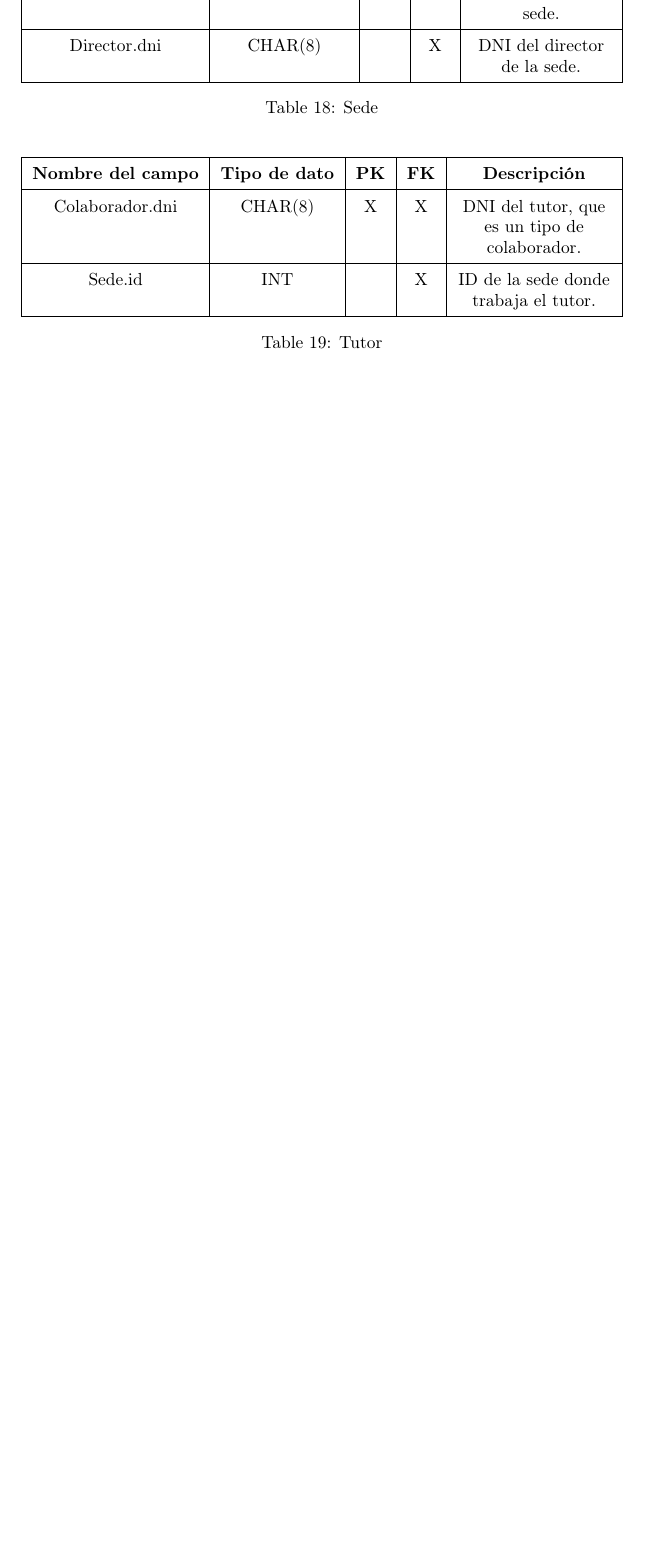
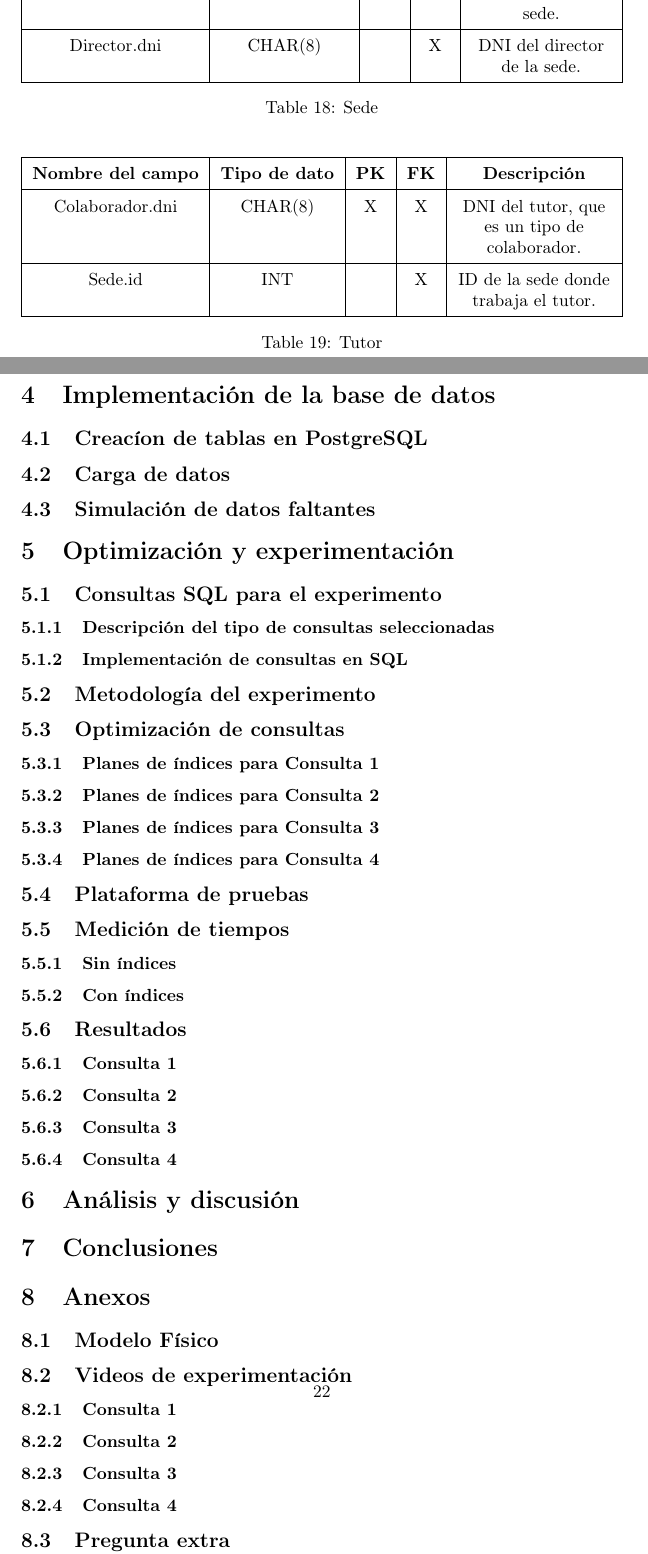
Before and after one commit to AlejandroEN/Database-I-Project-LaTex, a LaTeX document (main.tex, which reads sections/anexos.tex, sections/conclusiones.tex, sections/implementacion-base-datos.tex): part of page 22 of 22 before the commit and two parts of pages 22 and 23 of 24 after it, the two joined at a grey line, cut so that both start at the same text, the shorter picture padded with empty space. Compiled offline with pdfLaTeX.

Commit message:
Add new sections for database implementation, optimization, and conclusions

```diff
--- /dev/null
+++ b/sections/anexos.tex
@@ -0,0 +1,7 @@
+\section{Anexos}
+\subsection{Modelo Físico}
+
+\subsection{Videos de experimentación}
+\subsubsection{Consulta 1}
+\subsubsection{Consulta 2}
+\subsubsection{Consulta 3}
--- /dev/null
+++ b/sections/conclusiones.tex
@@ -0,0 +1 @@
+\section{Conclusiones}
--- /dev/null
+++ b/sections/implementacion-base-datos.tex
@@ -0,0 +1,4 @@
+\section{Implementación de la base de datos}
+\subsection{Creacíon de tablas en PostgreSQL}
+\subsection{Carga de datos}
+\subsection{Simulación de datos faltantes}
--- /dev/null
+++ b/sections/optimizacion-experimentacion.tex
@@ -0,0 +1,26 @@
+\section{Optimización y experimentación}
+\subsection{Consultas SQL para el experimento}
+\subsubsection{Descripción del tipo de consultas seleccionadas}
+\subsubsection{Implementación de consultas en SQL}
+
+\subsection{Metodología del experimento}
+
+\subsection{Optimización de consultas}
+\subsubsection{Planes de índices para Consulta 1}
+\subsubsection{Planes de índices para Consulta 2}
+\subsubsection{Planes de índices para Consulta 3}
+\subsubsection{Planes de índices para Consulta 4}
+
+\subsection{Plataforma de pruebas}
+
+\subsection{Medición de tiempos}
+\subsubsection{Sin índices}
+\subsubsection{Con índices}
+
+\subsection{Resultados}
+\subsubsection{Consulta 1}
+\subsubsection{Consulta 2}
+\subsubsection{Consulta 3}
+\subsubsection{Consulta 4}
+
+\section{Análisis y discusión}
```
Also changed, not shown: main.tex (+4 -0 lines), sections/modelo-relacional.tex (+1 -1 lines), main.pdf, sections/anexos.tex (4 more changed lines).
